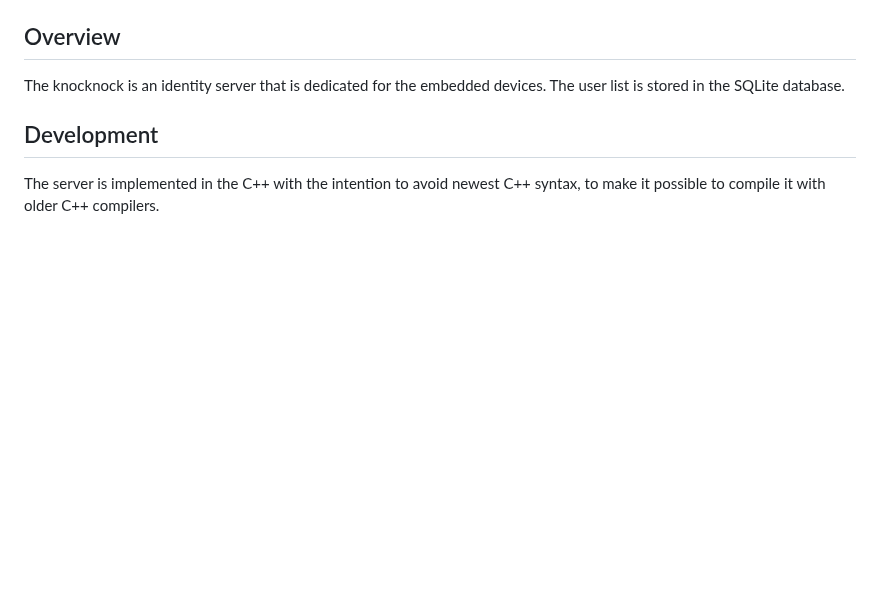
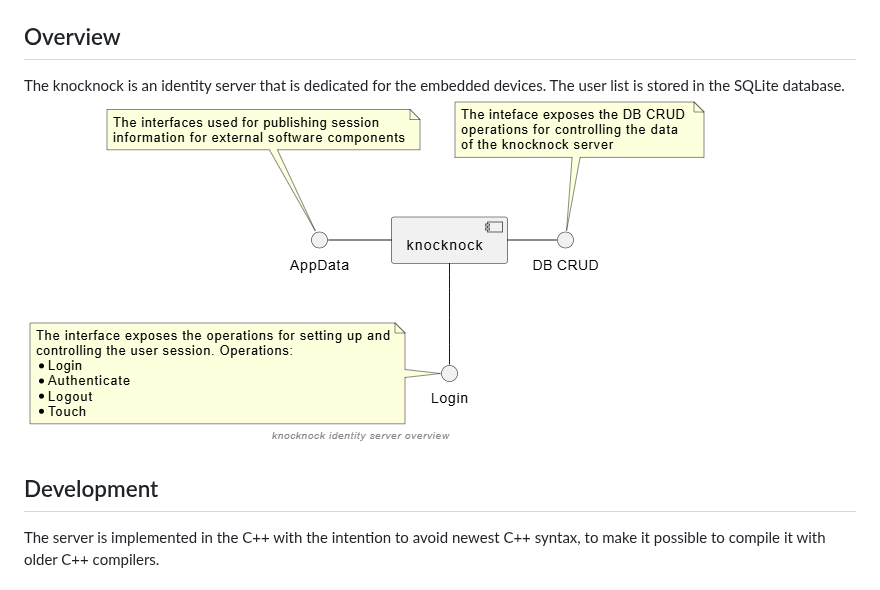
Before and after one commit to pawelwojtowicz/knocknock, a Markdown page: README.md, the part around the change. GitHub-like rendering; pictures changed too: docu/img/knocknockOverview.png (added); blank space fills up the shorter version.

Commit message:
Dev: Added the overview diagram into the documentation

```diff
--- a/README.md
+++ b/README.md
@@ -2,6 +2,7 @@
 
 ## Overview
 The knocknock is an identity server that is dedicated for the embedded devices. The user list is stored in the SQLite database.
+![image info](docu/img/knocknockOverview.png)
 
 ## Development
 The server is implemented in the C++ with the intention to avoid newest C++ syntax, to make it possible to compile it with older C++ compilers.
```
Also changed, not shown: 1 other file.
